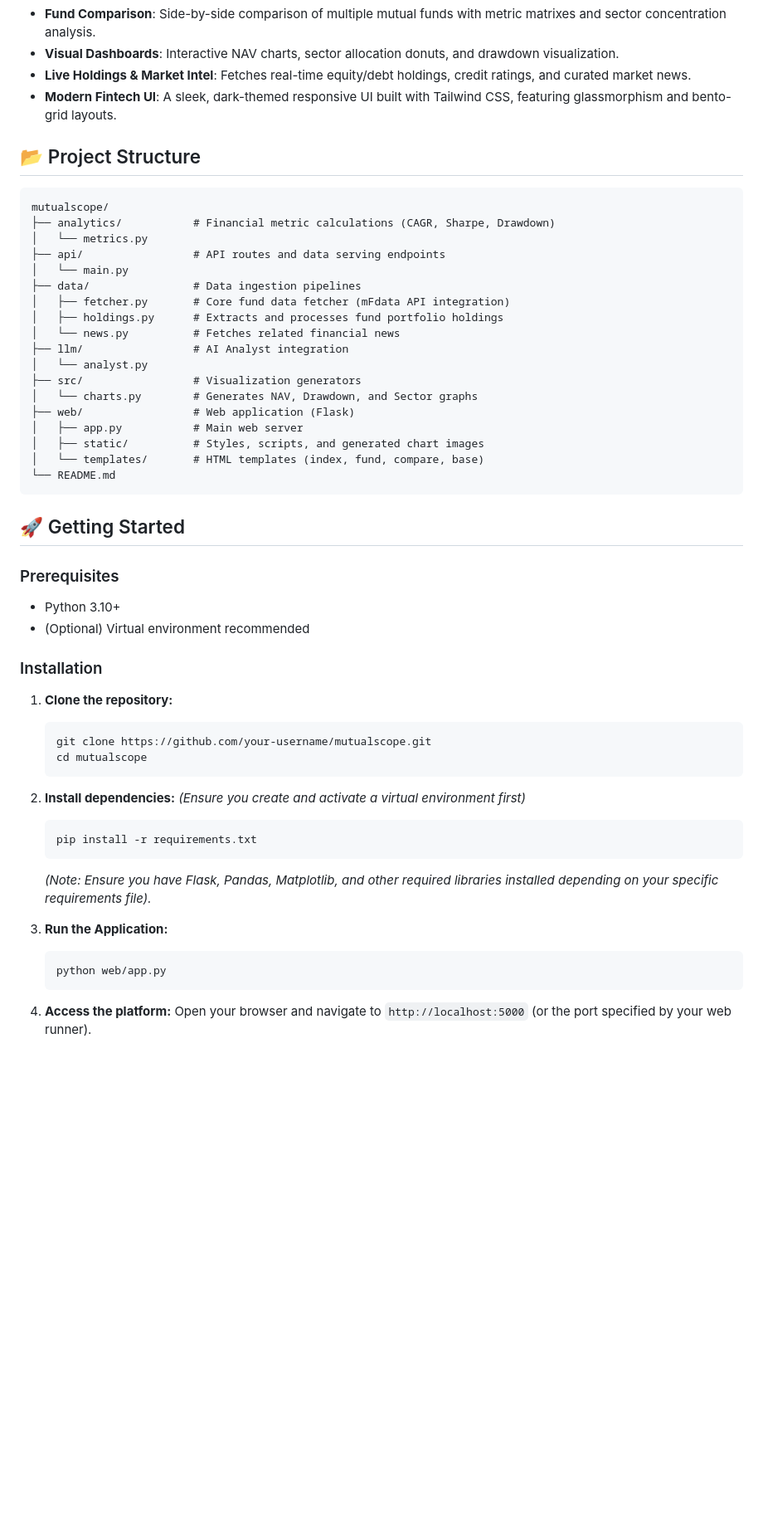
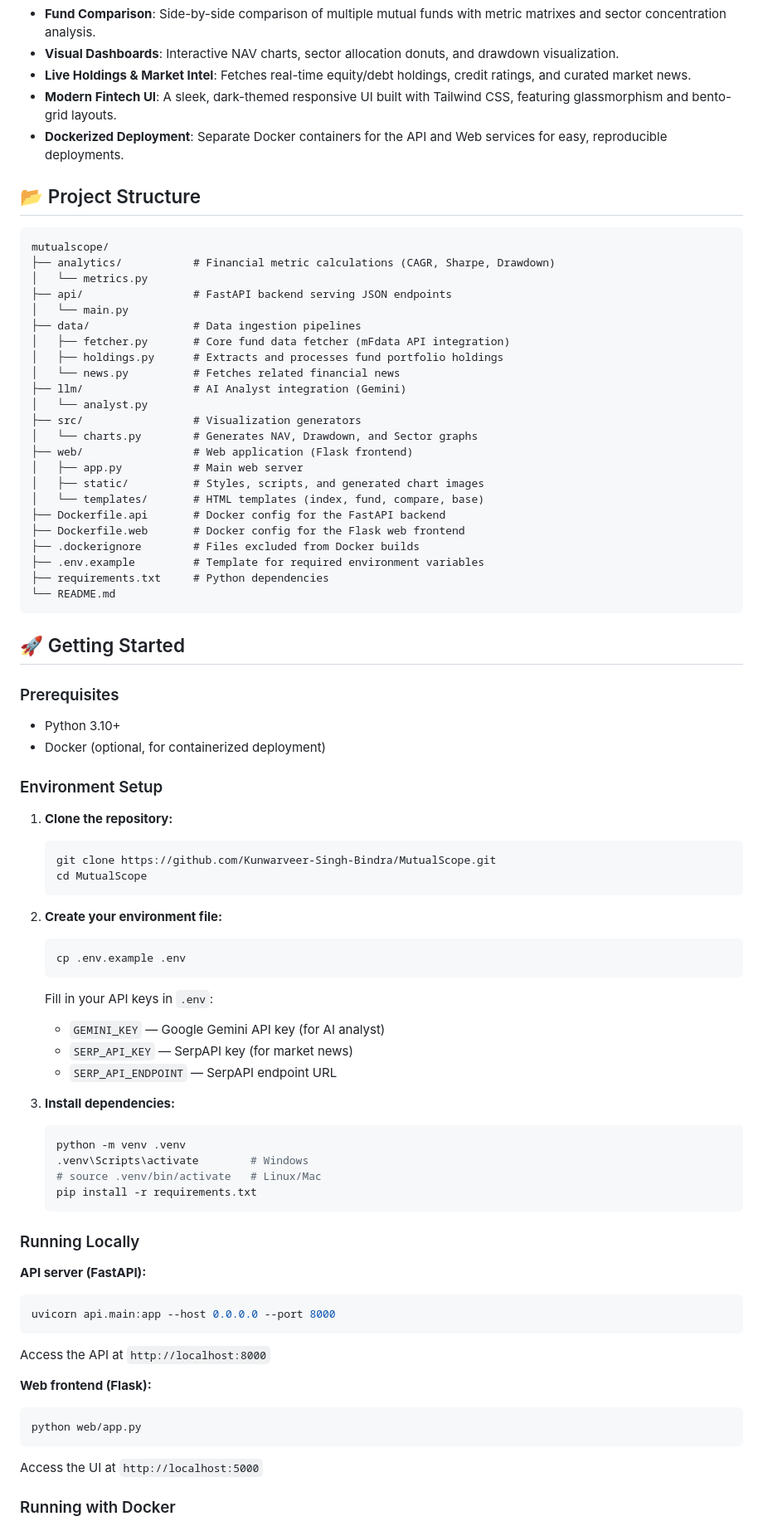
Before and after one commit to Kunwarveer-Singh-Bindra/MutualScope, a Markdown page: README.md, the part around one of its changes. Shown at 83% size. Rendered like a GitHub page; blank space fills up the shorter version.

Commit message:
Update README with Docker setup, FastAPI migration, and correct repo URL

````diff
--- a/README.md
+++ b/README.md
@@ -12,6 +12,7 @@ Inspired by modern investing platforms, MutualScope delivers a clean, data-rich
 - **Visual Dashboards**: Interactive NAV charts, sector allocation donuts, and drawdown visualization.
 - **Live Holdings & Market Intel**: Fetches real-time equity/debt holdings, credit ratings, and curated market news.
 - **Modern Fintech UI**: A sleek, dark-themed responsive UI built with Tailwind CSS, featuring glassmorphism and bento-grid layouts.
+- **Dockerized Deployment**: Separate Docker containers for the API and Web services for easy, reproducible deployments.
 
 ## 📂 Project Structure
 
@@ -19,20 +20,25 @@ Inspired by modern investing platforms, MutualScope delivers a clean, data-rich
 mutualscope/
 ├── analytics/           # Financial metric calculations (CAGR, Sharpe, Drawdown)
 │   └── metrics.py
-├── api/                 # API routes and data serving endpoints
+├── api/                 # FastAPI backend serving JSON endpoints
 │   └── main.py
 ├── data/                # Data ingestion pipelines
 │   ├── fetcher.py       # Core fund data fetcher (mFdata API integration)
 │   ├── holdings.py      # Extracts and processes fund portfolio holdings
 │   └── news.py          # Fetches related financial news
-├── llm/                 # AI Analyst integration
+├── llm/                 # AI Analyst integration (Gemini)
 │   └── analyst.py
 ├── src/                 # Visualization generators
 │   └── charts.py        # Generates NAV, Drawdown, and Sector graphs
-├── web/                 # Web application (Flask)
+├── web/                 # Web application (Flask frontend)
 │   ├── app.py           # Main web server
 │   ├── static/          # Styles, scripts, and generated chart images
 │   └── templates/       # HTML templates (index, fund, compare, base)
+├── Dockerfile.api       # Docker config for the FastAPI backend
+├── Dockerfile.web       # Docker config for the Flask web frontend
+├── .dockerignore        # Files excluded from Docker builds
+├── .env.example         # Template for required environment variables
+├── requirements.txt     # Python dependencies
 └── README.md
 ```
 
@@ -40,27 +46,46 @@ mutualscope/
 
 ### Prerequisites
 - Python 3.10+
-- (Optional) Virtual environment recommended
+- Docker (optional, for containerized deployment)
 
-### Installation
+### Environment Setup
 
 1. **Clone the repository:**
    ```bash
-   git clone https://github.com/your-username/mutualscope.git
-   cd mutualscope
+   git clone https://github.com/Kunwarveer-Singh-Bindra/MutualScope.git
+   cd MutualScope
    ```
 
-2. **Install dependencies:**
-   *(Ensure you create and activate a virtual environment first)*
+2. **Create your environment file:**
    ```bash
+   cp .env.example .env
+   ```
+   Fill in your API keys in `.env`:
+   - `GEMINI_KEY` — Google Gemini API key (for AI analyst)
+   - `SERP_API_KEY` — SerpAPI key (for market news)
+   - `SERP_API_ENDPOINT` — SerpAPI endpoint URL
+
+3. **Install dependencies:**
+   ```bash
+   python -m venv .venv
+   .venv\Scripts\activate        # Windows
+   # source .venv/bin/activate   # Linux/Mac
    pip install -r requirements.txt
    ```
-   *(Note: Ensure you have Flask, Pandas, Matplotlib, and other required libraries installed depending on your specific requirements file).*
 
-3. **Run the Application:**
-   ```bash
-   python web/app.py
-   ```
+### Running Locally
 
-4. **Access the platform:**
-   Open your browser and navigate to `http://localhost:5000` (or the port specified by your web runner).
+**API server (FastAPI):**
+```bash
+uvicorn api.main:app --host 0.0.0.0 --port 8000
+```
+Access the API at `http://localhost:8000`
+
+**Web frontend (Flask):**
+```bash
+python web/app.py
+```
+Access the UI at `http://localhost:5000`
+
+### Running with Docker
+
````
Also changed, not shown: other parts of README.md (+11 -0 lines).
